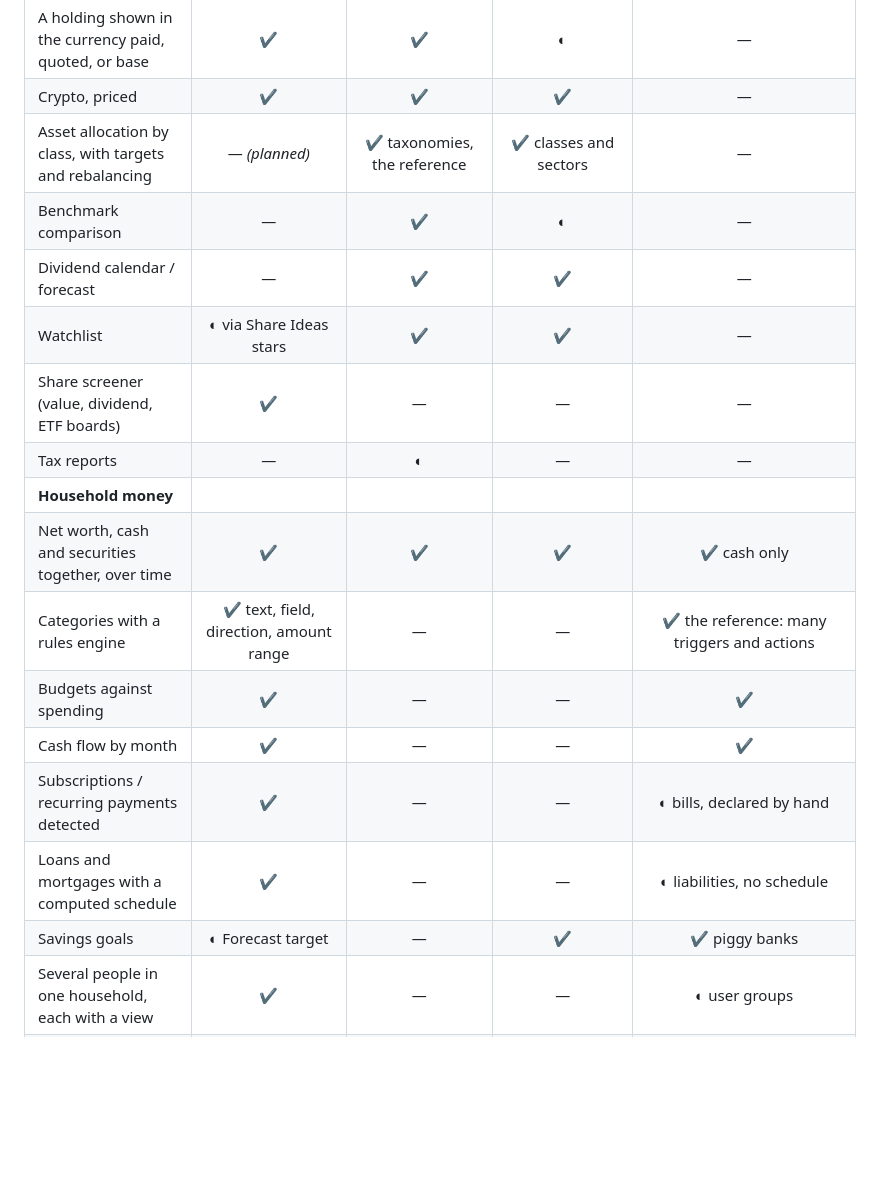
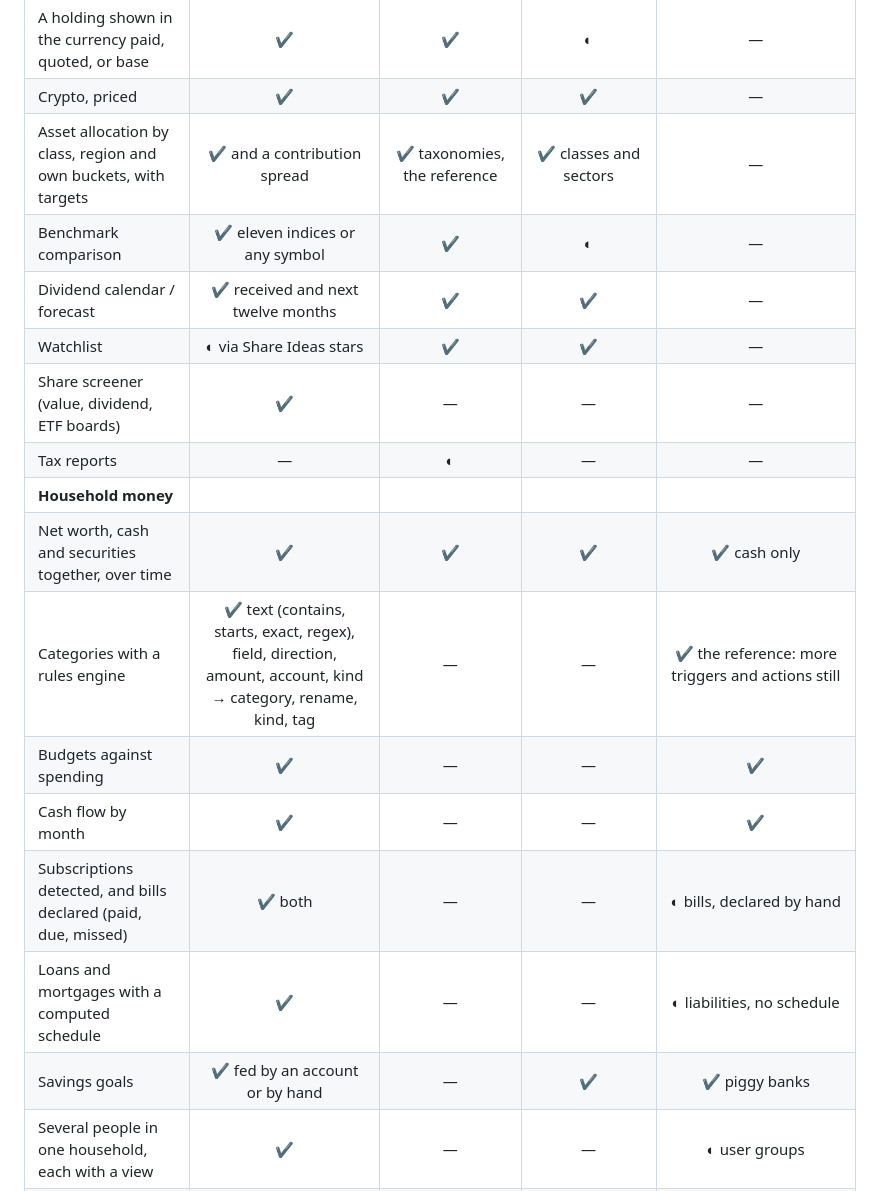
Before and after one commit to halvar20000/wealth-dashboard, a Markdown page: COMPARISON.md, the part around one of its changes. GitHub-like rendering; blank space fills up the shorter version.

```diff
--- a/COMPARISON.md
+++ b/COMPARISON.md
@@ -54,20 +54,20 @@ assistant.
 | Multi-currency, ECB rates, history since 1999 | ✔ | ✔ | ✔ (Yahoo rates) | ✔ |
 | A holding shown in the currency paid, quoted, or base | ✔ | ✔ | ◐ | — |
 | Crypto, priced | ✔ | ✔ | ✔ | — |
-| Asset allocation by class, with targets and rebalancing | — *(planned)* | ✔ taxonomies, the reference | ✔ classes and sectors | — |
-| Benchmark comparison | — | ✔ | ◐ | — |
-| Dividend calendar / forecast | — | ✔ | ✔ | — |
+| Asset allocation by class, region and own buckets, with targets | ✔ and a contribution spread | ✔ taxonomies, the reference | ✔ classes and sectors | — |
+| Benchmark comparison | ✔ eleven indices or any symbol | ✔ | ◐ | — |
+| Dividend calendar / forecast | ✔ received and next twelve months | ✔ | ✔ | — |
 | Watchlist | ◐ via Share Ideas stars | ✔ | ✔ | — |
 | Share screener (value, dividend, ETF boards) | ✔ | — | — | — |
 | Tax reports | — | ◐ | — | — |
 | **Household money** | | | | |
 | Net worth, cash and securities together, over time | ✔ | ✔ | ✔ | ✔ cash only |
-| Categories with a rules engine | ✔ text, field, direction, amount range | — | — | ✔ the reference: many triggers and actions |
+| Categories with a rules engine | ✔ text (contains, starts, exact, regex), field, direction, amount, account, kind → category, rename, kind, tag | — | — | ✔ the reference: more triggers and actions still |
 | Budgets against spending | ✔ | — | — | ✔ |
 | Cash flow by month | ✔ | — | — | ✔ |
-| Subscriptions / recurring payments detected | ✔ | — | — | ◐ bills, declared by hand |
+| Subscriptions detected, and bills declared (paid, due, missed) | ✔ both | — | — | ◐ bills, declared by hand |
 | Loans and mortgages with a computed schedule | ✔ | — | — | ◐ liabilities, no schedule |
-| Savings goals | ◐ Forecast target | — | ✔ | ✔ piggy banks |
+| Savings goals | ✔ fed by an account or by hand | — | ✔ | ✔ piggy banks |
 | Several people in one household, each with a view | ✔ | — | — | ◐ user groups |
 | **Planning** | | | | |
 | Forecast from today's balance | ✔ | ◐ investment plan | — | — |
```
Also changed, not shown: other parts of COMPARISON.md (+19 -17 lines).
